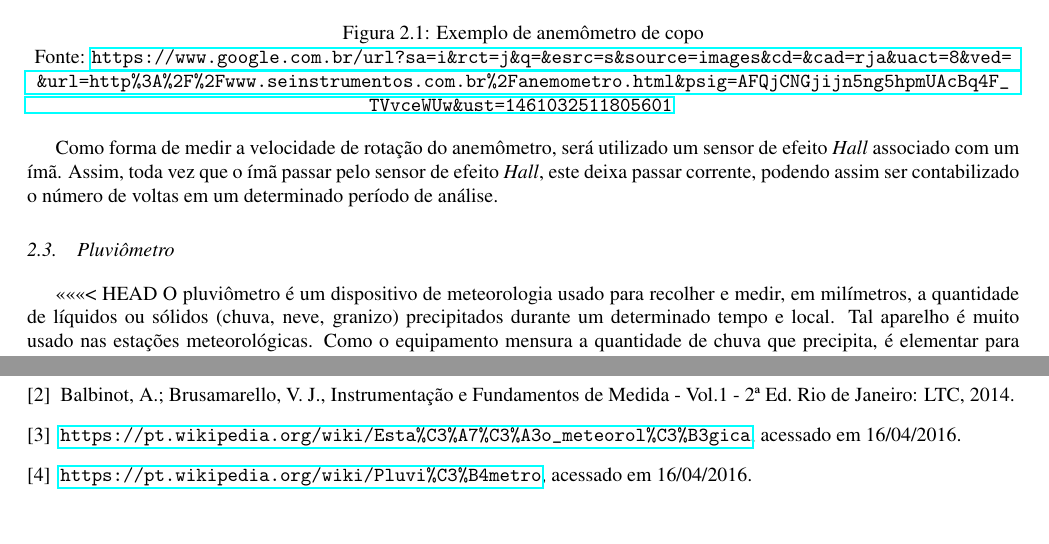
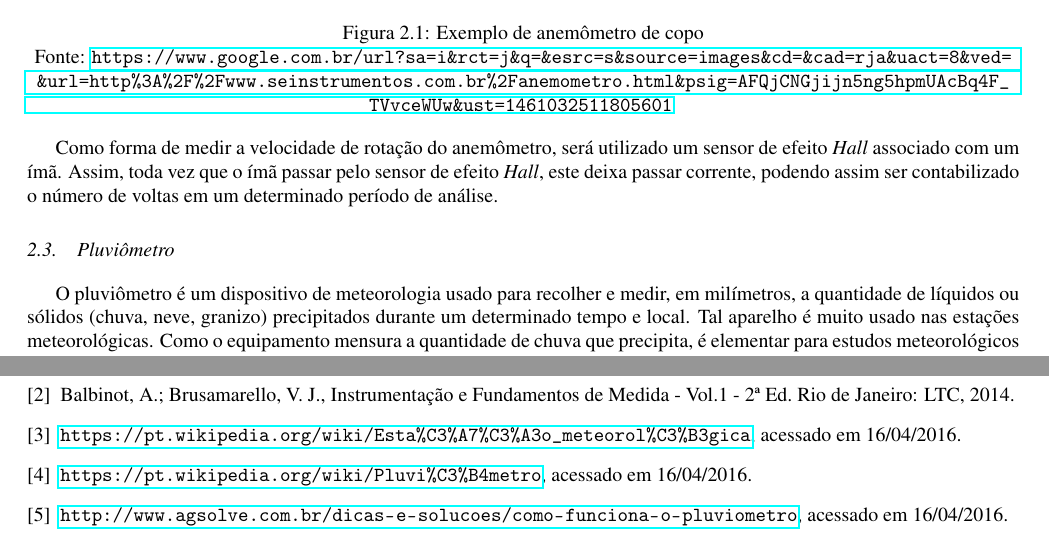
Before and after one commit to Rogiel/ufrgs-instrumentacao-projeto, a LaTeX document (Relatório/Anteprojeto.tex): two parts of pages 2 and 3 of 3, joined at a grey line, cut so that both start at the same text. Compiled offline with pdfLaTeX.

Commit message:
Pluviometro2

```diff
--- a/Relatório/Anteprojeto.tex
+++ b/Relatório/Anteprojeto.tex
@@ -67,9 +67,7 @@ Como forma de medir a velocidade de rotação do anemômetro, será utilizado um
 
 
 \section{Pluviômetro}
-<<<<<<< HEAD
 O pluviômetro é um dispositivo de meteorologia usado para recolher e medir, em milímetros, a quantidade de líquidos ou sólidos (chuva, neve, granizo) precipitados durante um determinado tempo e local. Tal aparelho é muito usado nas estações meteorológicas. Como o equipamento mensura a quantidade de chuva que precipita, é elementar para estudos meteorológicos e hidrológicos em conjunto com o sensor de temperatura. Um dos princípios de funcionamento composto é feito por um sensor de precipitação tipo báscula, um equipamento que mensura a massa de um corpo, pois o índice pluviométrico em milímetros indica o volume em litros de água que caíram em um metro quadrado de área, assim uma chuva de 20 mm corresponderá à precipitação de 20 litros de água por metro quadrado, logicamente sempre na horizontal. Como quaisquer equipamentos automáticos, um software de coleta e tratamento de dados é utilizado para relatórios temporais e análises das características da chuva. Como a maneira de medir a quantidade de chuva é muito ampla, cabe-se os membros do grupo investigar o melhor tipo de sensor e metodologia de medição apropriados para obter boas medidas.
-=======
 
 Segundo a Wikipedia \cite{pluviometro}, "o pluviômetro é um aparelho de meteorologia usado para recolher e medir, em milímetros lineares, a quantidade de líquidos ou sólidos (chuva, neve, granizo) precipitados durante um determinado tempo e local". O parâmetro determinado por esse instrumento chama-se \textit{índice pluviométrico}, que é o somatório da precipitação num determinado local durante um período de tempo estabelecido, medido em milímetros [$mm$].
 
@@ -132,7 +130,7 @@ Na Tabela \ref{tab:cronograma} é apresentado o cronograma de execução do proj
 \bibitem{estacao} \url{https://pt.wikipedia.org/wiki/Esta%C3%A7%C3%A3o_meteorol%C3%B3gica}, acessado em 16/04/2016.
 
 \bibitem{pluviometro} \url{https://pt.wikipedia.org/wiki/Pluvi%C3%B4metro}, acessado em 16/04/2016.
-
+\bibitem{pluviometro-1} \url{http://www.agsolve.com.br/dicas-e-solucoes/como-funciona-o-pluviometro}, acessado em 16/04/2016.
 
 
 
```
